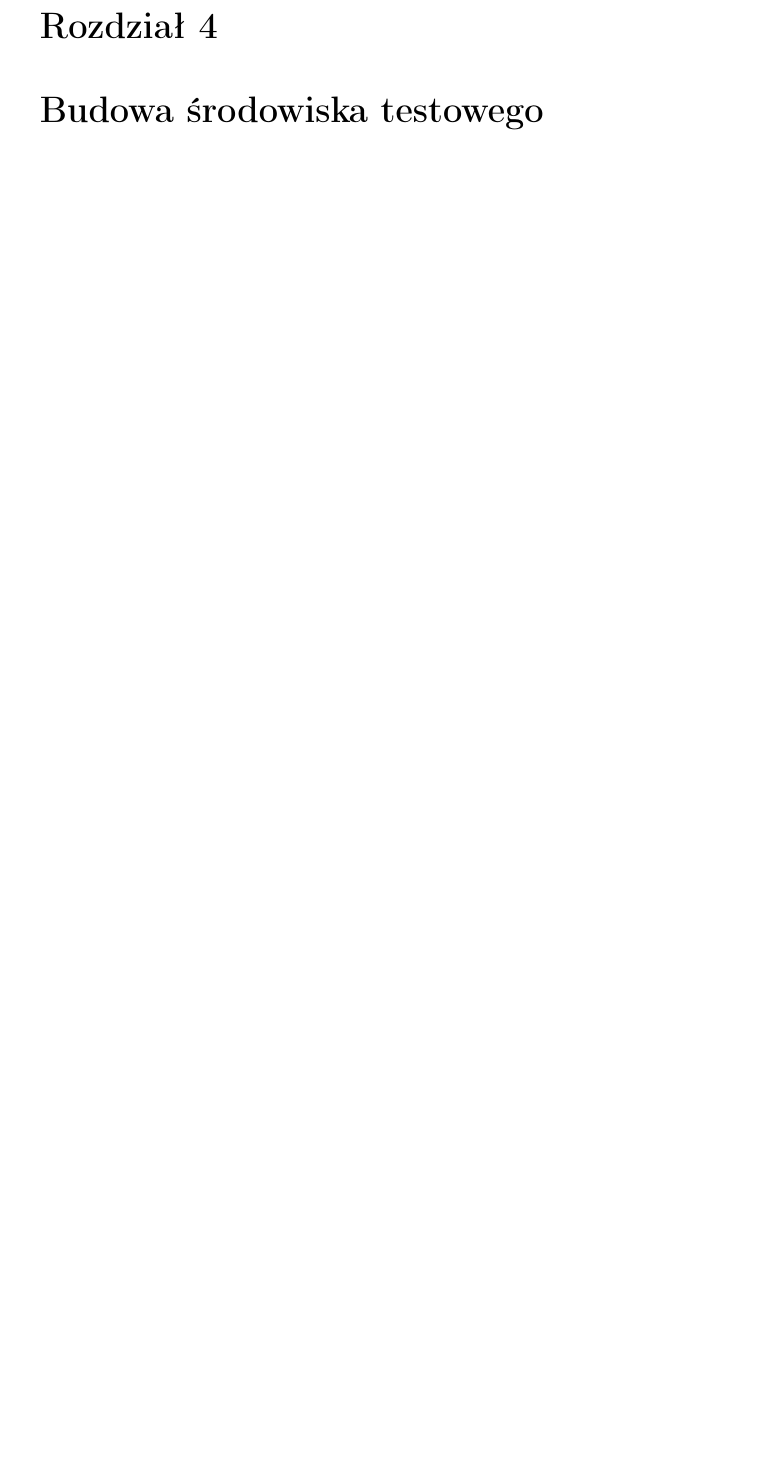
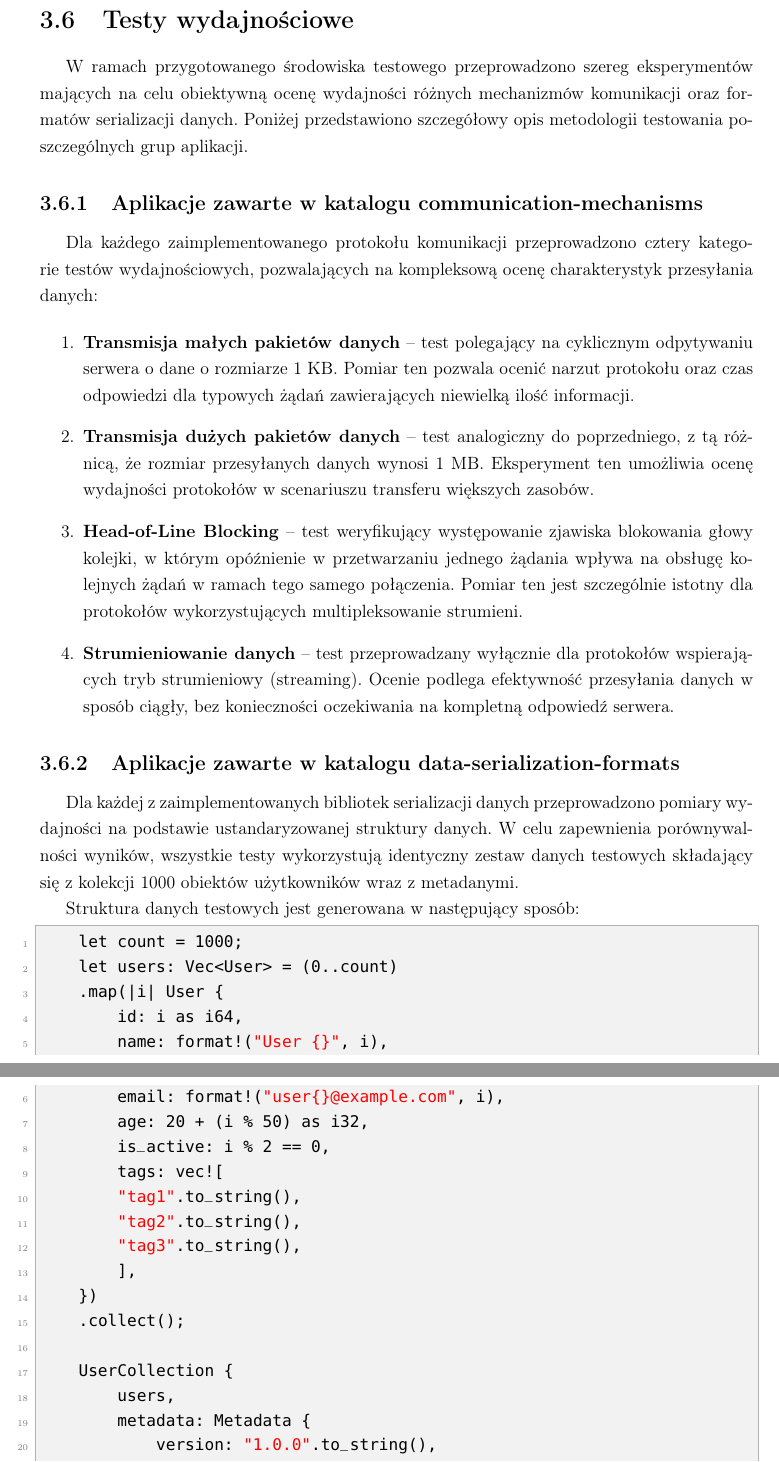
Before and after one commit to Shembou/praca_magisterska, a LaTeX thesis (magisterska.tex, which reads chapters/chapter4.tex): part of page 16 of 20 before the commit and two parts of pages 16 and 17 of 22 after it, the two joined at a grey line, cut at the place of the change, the shorter picture padded with empty space. Compiled offline with pdfLaTeX.

Commit message:
Chapter 4

```diff
--- a/chapters/chapter4.tex
+++ b/chapters/chapter4.tex
@@ -1 +1,46 @@
-\chapter{Budowa środowiska testowego}
+\section{Testy wydajnościowe}
+
+W ramach przygotowanego środowiska testowego przeprowadzono szereg eksperymentów mających na celu obiektywną ocenę wydajności różnych mechanizmów komunikacji oraz formatów serializacji danych. Poniżej przedstawiono szczegółowy opis metodologii testowania poszczególnych grup aplikacji.
+
+\subsection{Aplikacje zawarte w katalogu communication-mechanisms}
+
+Dla każdego zaimplementowanego protokołu komunikacji przeprowadzono cztery kategorie testów wydajnościowych, pozwalających na kompleksową ocenę charakterystyk przesyłania danych:
+
+\begin{enumerate}
+	\item \textbf{Transmisja małych pakietów danych} -- test polegający na cyklicznym odpytywaniu serwera o dane o rozmiarze 1~KB. Pomiar ten pozwala ocenić narzut protokołu oraz czas odpowiedzi dla typowych żądań zawierających niewielką ilość informacji.
+
+	\item \textbf{Transmisja dużych pakietów danych} -- test analogiczny do poprzedniego, z tą różnicą, że rozmiar przesyłanych danych wynosi 1~MB. Eksperyment ten umożliwia ocenę wydajności protokołów w scenariuszu transferu większych zasobów.
+
+	\item \textbf{Head-of-Line Blocking} -- test weryfikujący występowanie zjawiska blokowania głowy kolejki, w którym opóźnienie w przetwarzaniu jednego żądania wpływa na obsługę kolejnych żądań w ramach tego samego połączenia. Pomiar ten jest szczególnie istotny dla protokołów wykorzystujących multipleksowanie strumieni.
+
+	\item \textbf{Strumieniowanie danych} -- test przeprowadzany wyłącznie dla protokołów wspierających tryb strumieniowy (streaming). Ocenie podlega efektywność przesyłania danych w sposób ciągły, bez konieczności oczekiwania na kompletną odpowiedź serwera.
+\end{enumerate}
+
+\subsection{Aplikacje zawarte w katalogu data-serialization-formats}
+
+Dla każdej z zaimplementowanych bibliotek serializacji danych przeprowadzono pomiary wydajności na podstawie ustandaryzowanej struktury danych. W celu zapewnienia porównywalności wyników, wszystkie testy wykorzystują identyczny zestaw danych testowych składający się z kolekcji 1000 obiektów użytkowników wraz z metadanymi.
+
+Struktura danych testowych jest generowana w następujący sposób:
+
+\begin{lstlisting}[style=rustcode, caption={Struktura danych wykorzystana w testach serializacji.}, label={lst:user_struct}]
+	let count = 1000;
+	let users: Vec<User> = (0..count)
+	.map(|i| User {
+		id: i as i64,
+		name: format!("User {}", i),
+		email: format!("user{}@example.com", i),
+		age: 20 + (i % 50) as i32,
+		is_active: i % 2 == 0,
+		tags: vec![
+		"tag1".to_string(),
+		"tag2".to_string(),
+		"tag3".to_string(),
+		],
+	})
+	.collect();
+
+	UserCollection {
+		users,
+		metadata: Metadata {
+			version: "1.0.0".to_string(),
+			created_at: "2025-01-23T00:00:00Z".to_string(),
@@ -1,0 +66 @@
+\subsection{Testy przeglądarkowe}
```
Also changed, not shown: magisterska.tex (+13 -10 lines), images/file_structure.png (added), magisterska.pdf, chapters/chapter4.tex (30 more changed lines), 7 other files.
